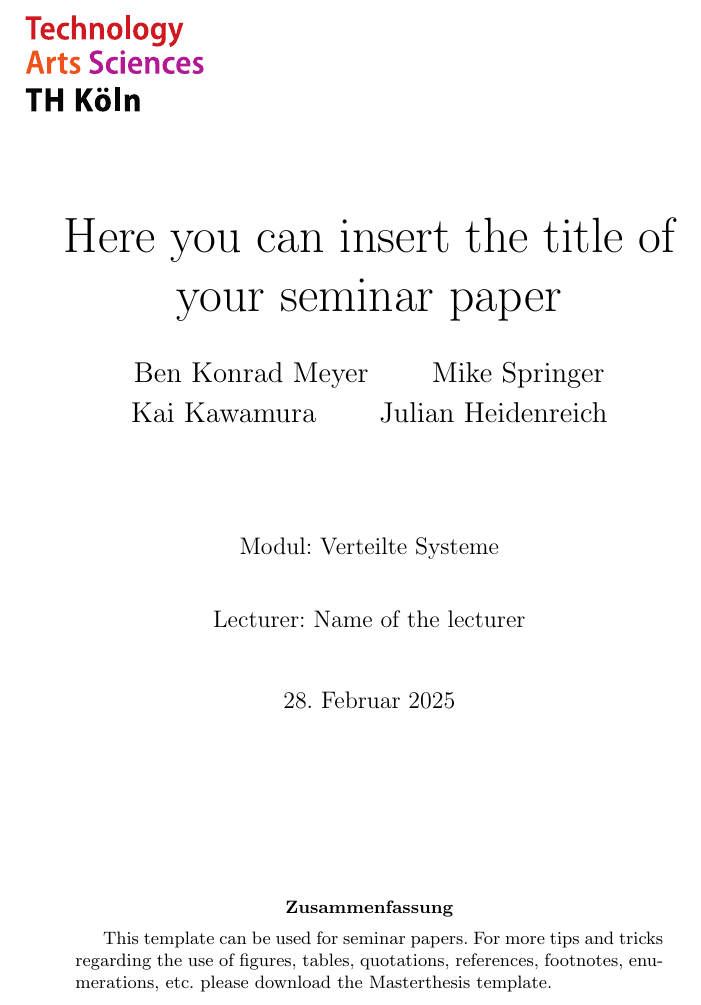
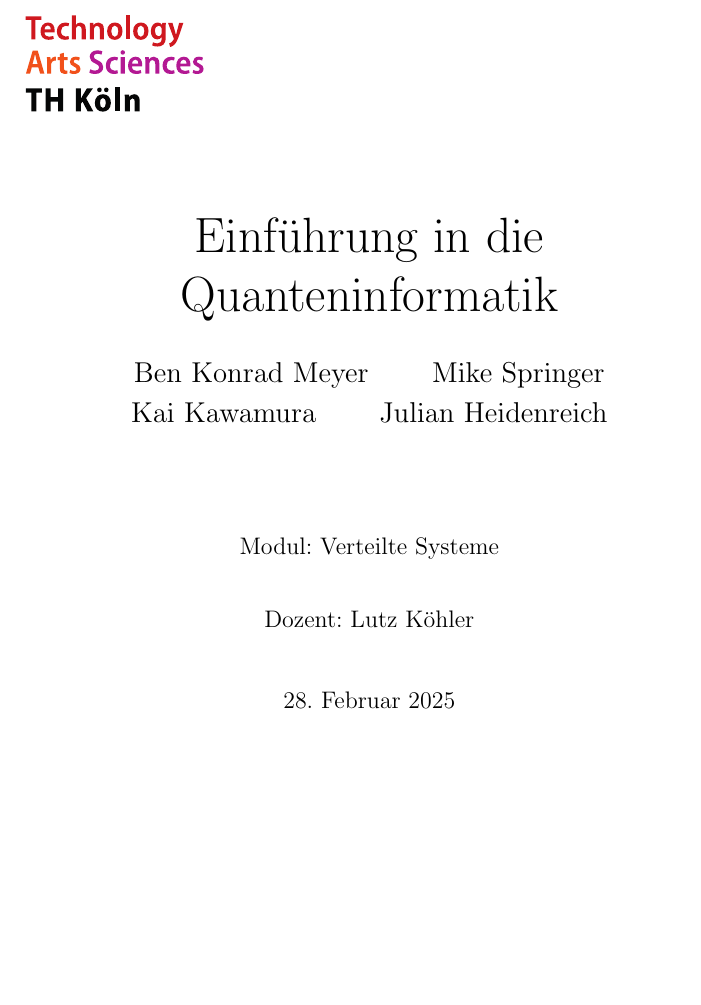
Before and after one commit to Coocys/VS-QuantenComputing, a LaTeX thesis (paper/TemplateSeminarPaper.tex): part of page 1 of 35, cut at the place of the change, the shorter picture padded with empty space. Compiled offline with pdfLaTeX.

Commit message:
titel Seite

```diff
--- a/paper/TemplateSeminarPaper.tex
+++ b/paper/TemplateSeminarPaper.tex
@@ -41,7 +41,7 @@
 			\includegraphics[width=0.26\textwidth]{img/THlogoheader.pdf}
 	\end{figure}
 	\vspace{1cm}
-	\Huge Here you can insert the title of \\ your seminar paper \\
+	\Huge Einführung in die Quanteninformatik
 	}
 
 	\vspace{1cm}
@@ -57,7 +57,7 @@
 	\date{
 	\large Modul: Verteilte Systeme \\
 	\vspace{0.8cm}
-	\large Lecturer: Name of the lecturer \\
+	\large Dozent: Lutz Köhler \\
 	\vspace{1cm}
 	\today
 	}
@@ -66,10 +66,6 @@
 	\setlength{\parindent}{0pt}
 
 \vspace{2cm}
-\begin{abstract}
-This template can be used for seminar papers. For more tips and tricks regarding the use of figures, tables, quotations, references, footnotes, enumerations, etc. please download the Masterthesis template.
-
-\end{abstract}
 	\newpage
 	\tableofcontents
 	\newpage
```
